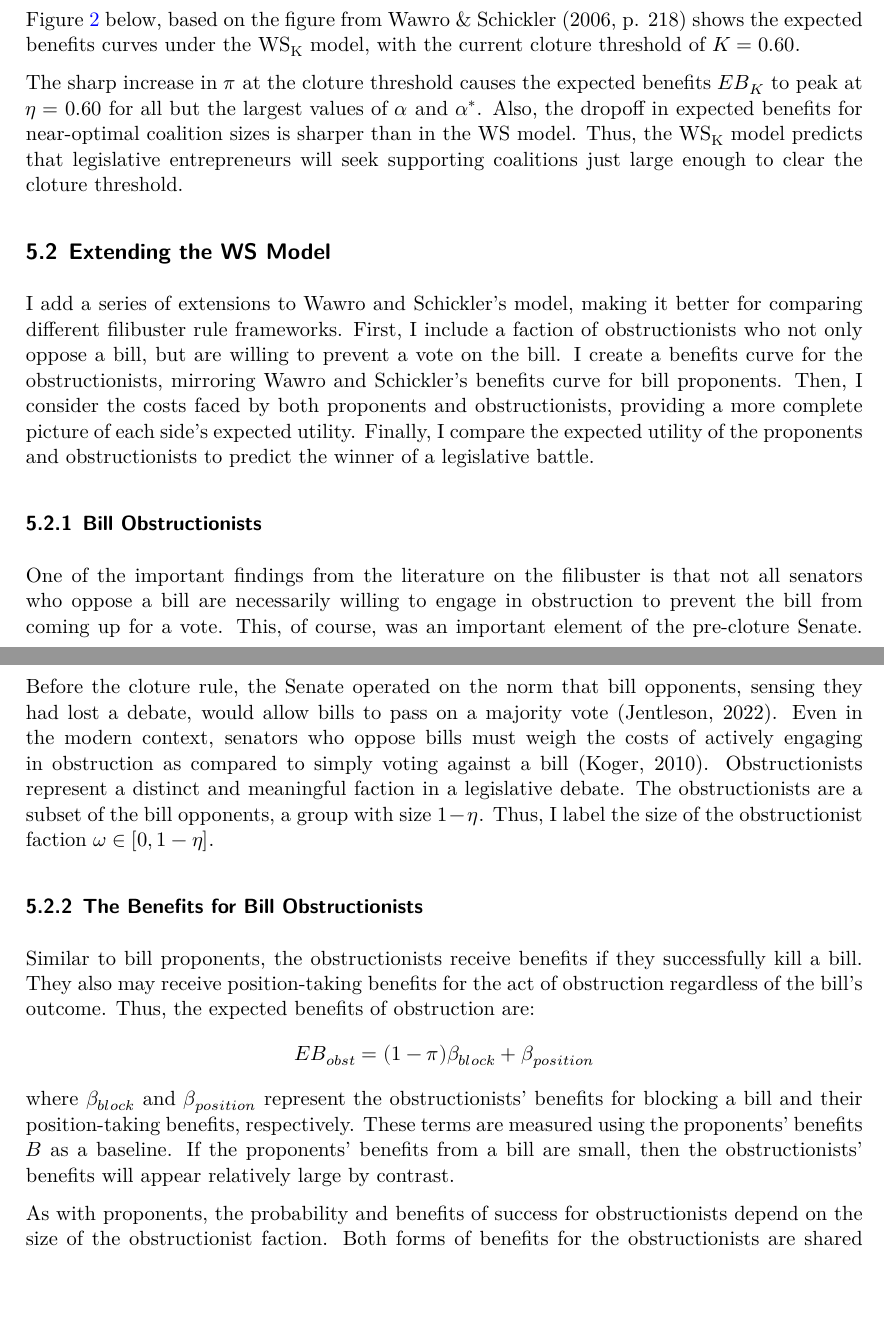
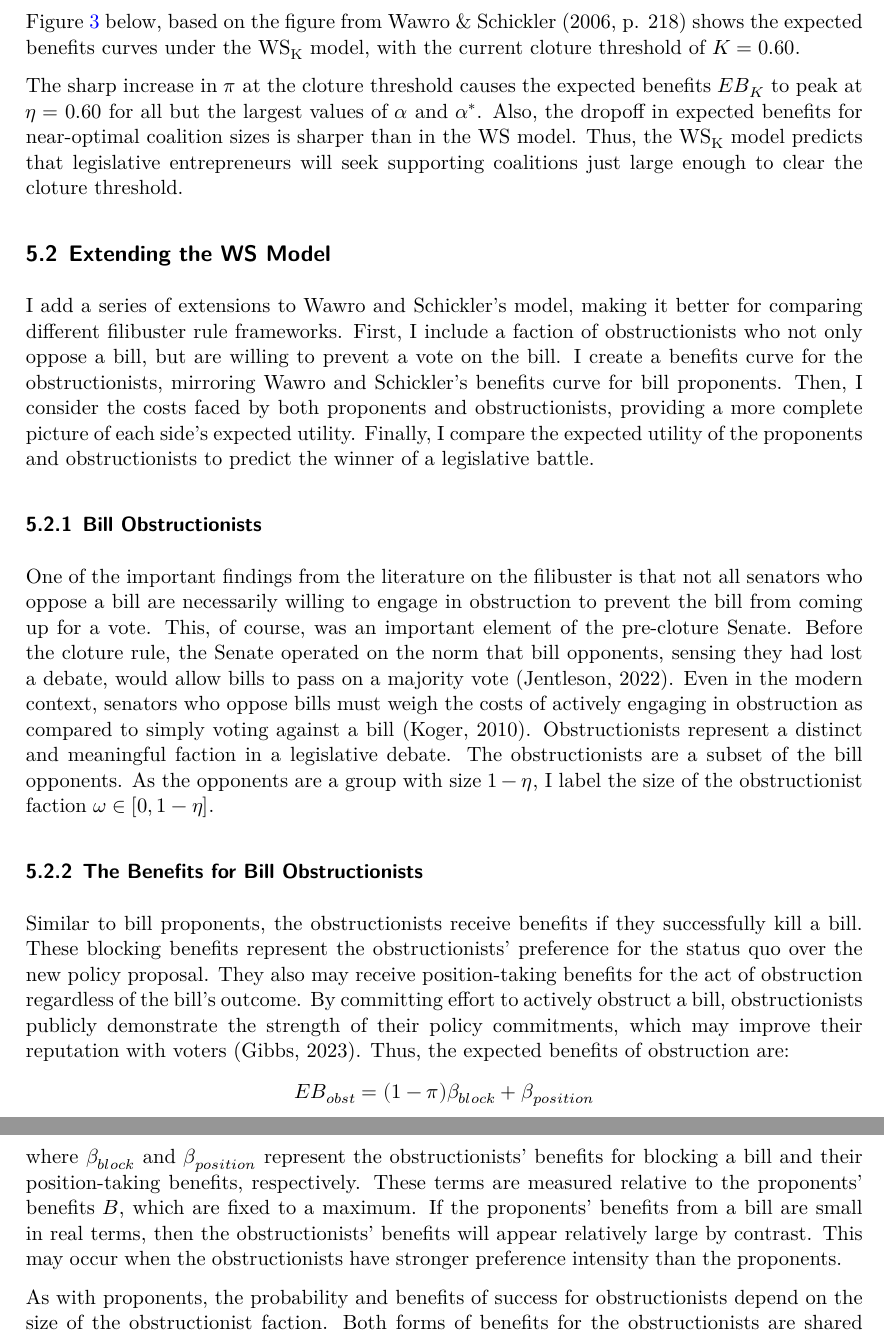
Before and after one commit to feinleib/Redesigning-the-Filibuster, a Quarto document (full_paper.qmd): two parts of pages 11 and 13 of 24 before the commit and two parts of pages 12 and 14 of 25 after it, joined at a grey line, cut so that both start at the same text, the shorter picture padded with empty space. The pictures show the output file full_paper.pdf that the author committed with the source.

Commit message:
(5.2) Better explain obstructionist size, benefits

```diff
--- a/full_paper.qmd
+++ b/full_paper.qmd
@@ -338,17 +340,15 @@ I add a series of extensions to Wawro and Schickler's model, making it better fo
 #### Bill Obstructionists
 One of the important findings from the literature on the filibuster is that not all senators who oppose a bill are necessarily willing to engage in obstruction to prevent the bill from coming up for a vote. This, of course, was an important element of the pre-cloture Senate. Before the cloture rule, the Senate operated on the norm that bill opponents, sensing they had lost a debate, would allow bills to pass on a majority vote [@jentlesonKillSwitchRise2022].
 Even in the modern context, senators who oppose bills must weigh the costs of actively engaging in obstruction as compared to simply voting against a bill [@kogerFilibusteringPoliticalHistory2010].
-Obstructionists represent a distinct and meaningful faction in a legislative debate. The obstructionists are a subset of the bill opponents, a group with size $1 - \eta$. Thus, I label the size of the obstructionist faction $\omega \in [0, 1 - \eta]$.
+Obstructionists represent a distinct and meaningful faction in a legislative debate. The obstructionists are a subset of the bill opponents. As the opponents are a group with size $1 - \eta$, I label the size of the obstructionist faction $\omega \in [0, 1 - \eta]$.
 
 #### The Benefits for Bill Obstructionists
-Similar to bill proponents, the obstructionists receive benefits if they successfully kill a bill. They also may receive position-taking benefits for the act of obstruction regardless of the bill's outcome. Thus, the expected benefits of obstruction are:
+Similar to bill proponents, the obstructionists receive benefits if they successfully kill a bill. These blocking benefits represent the obstructionists' preference for the status quo over the new policy proposal. They also may receive position-taking benefits for the act of obstruction regardless of the bill's outcome. By committing effort to actively obstruct a bill, obstructionists publicly demonstrate the strength of their policy commitments, which may improve their reputation with voters [@gibbsReputationPoliticsFilibuster2023]. Thus, the expected benefits of obstruction are:
 $$
 EB_{obst} = (1 - \pi)\beta_{block} + \beta_{position}
 $$
-where $\beta_{block}$ and $\beta_{position}$ represent the obstructionists' benefits for blocking a bill and their position-taking benefits, respectively. These terms are measured using the proponents' benefits $B$ as a baseline. If the proponents' benefits from a bill are small, then the obstructionists' benefits will appear relatively large by contrast.
+where $\beta_{block}$ and $\beta_{position}$ represent the obstructionists' benefits for blocking a bill and their position-taking benefits, respectively. These terms are measured relative to the proponents' benefits $B$, which are fixed to a maximum. If the proponents' benefits from a bill are small in real terms, then the obstructionists' benefits will appear relatively large by contrast. This may occur when the obstructionists have stronger preference intensity than the proponents.
 
-<!-- TODO: figure out $\pi$ and $\beta$ curves -->
-<!-- * How does $\omega$ impact $\pi$? Should I expand the equation from WS~K~? -->
 As with proponents, the probability and benefits of success for obstructionists depend on the size of the obstructionist faction.
 Both forms of benefits for the obstructionists are shared among all the members of the obstructionist faction. Thus, for an individual obstructionist, the benefits of obstruction are:
 $$
```
Also changed, not shown: full_paper.html, full_paper.pdf, full_paper.qmd (8 more changed lines), 5 other files.
